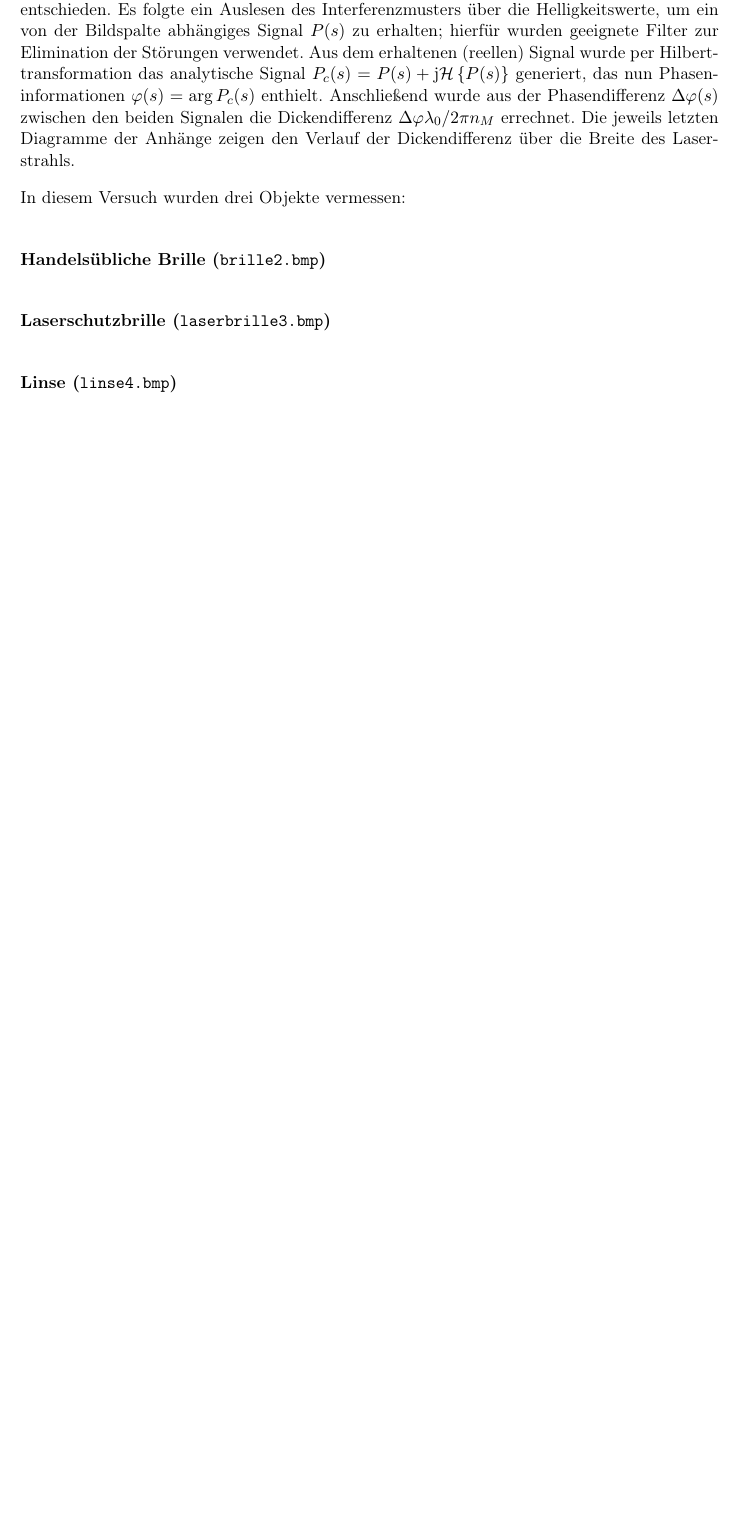
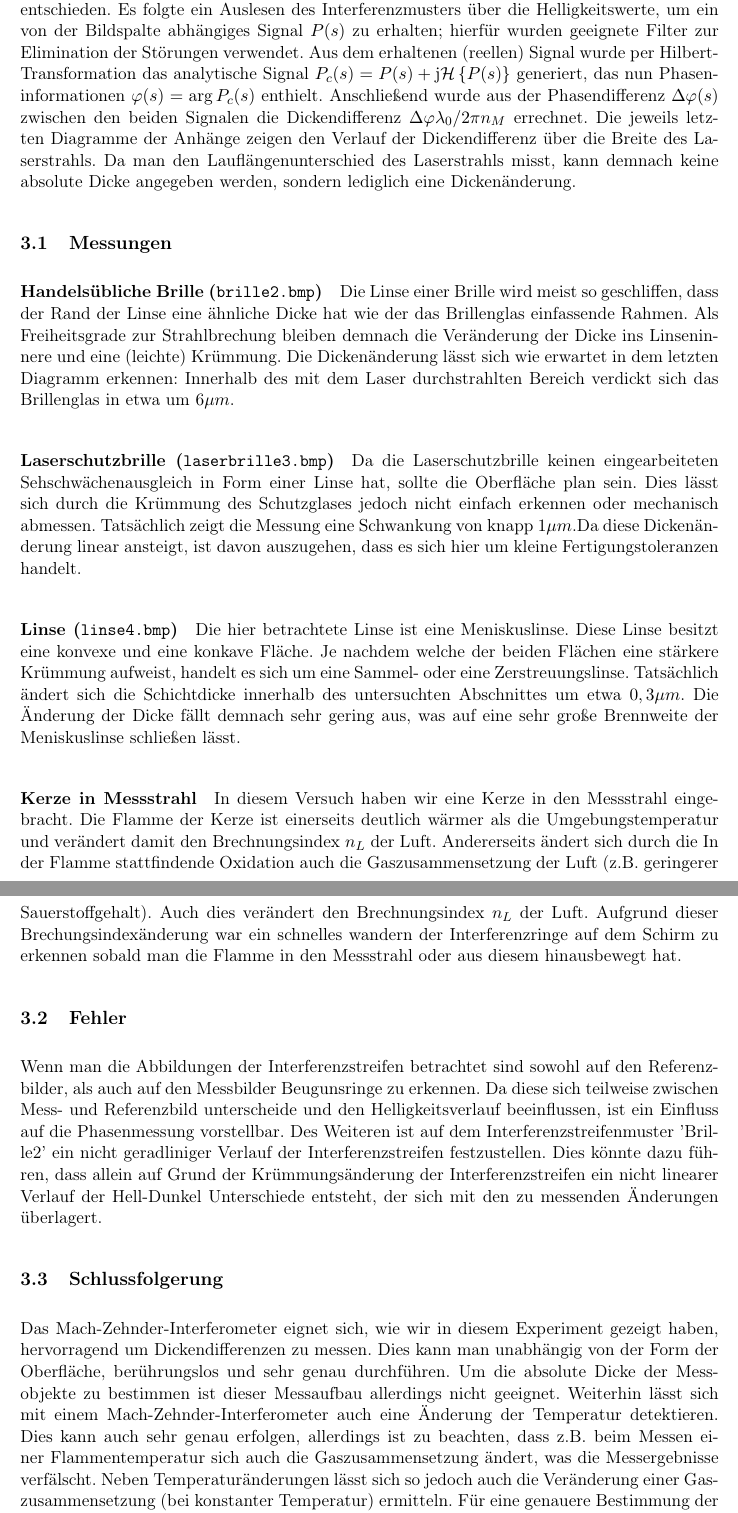
Before and after one commit to woodie90/Protokoll-Interferometer, a LaTeX document (Protokoll Interferometer.tex, which reads auswertung.tex): part of page 6 of 16 before the commit and two parts of pages 6 and 7 of 17 after it, the two joined at a grey line, cut so that both start at the same text, the shorter picture padded with empty space. Compiled offline with pdfLaTeX.

Commit message:
commit to merge

```diff
--- a/auswertung.tex
+++ b/auswertung.tex
@@ -2,12 +2,33 @@
 
 Die Auswertung erfolgte in MathCad anhand der per Kamera aufgenommenen Bilder.
 
-Zunächst wurde sich für eine qualitativ geeignete Bildzeile mit möglichst wenig Störungen entschieden. Es folgte ein Auslesen des Interferenzmusters über die Helligkeitswerte, um ein von der Bildspalte abhängiges Signal $P(s)$ zu erhalten; hierfür wurden geeignete Filter zur Elimination der Störungen verwendet. Aus dem erhaltenen (reellen) Signal wurde per Hilberttransformation das analytische Signal $P_c(s) = P(s) + \mathrm j \mathcal H\left\lbrace P(s) \right\rbrace$ generiert, das nun Phaseninformationen $\varphi(s)=\arg P_c(s)$ enthielt. Anschließend wurde aus der Phasendifferenz $\Delta\varphi(s)$  zwischen den beiden Signalen die Dickendifferenz $\Delta\varphi\lambda_0 / 2\pi n_M$ errechnet. Die jeweils letzten Diagramme der Anhänge zeigen den Verlauf der Dickendifferenz über die Breite des Laserstrahls.
+Zunächst wurde sich für eine qualitativ geeignete Bildzeile mit möglichst wenig Störungen entschieden. Es folgte ein Auslesen des Interferenzmusters über die Helligkeitswerte, um ein von der Bildspalte abhängiges Signal $P(s)$ zu erhalten; hierfür wurden geeignete Filter zur Elimination der Störungen verwendet. Aus dem erhaltenen (reellen) Signal wurde per Hilbert-Transformation das analytische Signal $P_c(s) = P(s) + \mathrm j \mathcal H\left\lbrace P(s) \right\rbrace$ generiert, das nun Phaseninformationen $\varphi(s)=\arg P_c(s)$ enthielt. Anschließend wurde aus der Phasendifferenz $\Delta\varphi(s)$  zwischen den beiden Signalen die Dickendifferenz $\Delta\varphi\lambda_0 / 2\pi n_M$ errechnet. Die jeweils letzten Diagramme der Anhänge zeigen den Verlauf der Dickendifferenz über die Breite des Laserstrahls. Da man den Lauflängenunterschied des Laserstrahls misst, kann demnach keine absolute Dicke angegeben werden, sondern lediglich eine Dickenänderung.
 
-In diesem Versuch wurden drei Objekte vermessen:
+\subsection{Messungen}
 
-\paragraph*{Handelsübliche Brille (\texttt{brille2.bmp})}
+\paragraph{Handelsübliche Brille (\texttt{brille2.bmp})}
 
-\paragraph*{Laserschutzbrille (\texttt{laserbrille3.bmp})}
+Die Linse einer Brille wird meist so geschliffen, dass der Rand der Linse eine ähnliche Dicke hat wie der das Brillenglas einfassende Rahmen. Als Freiheitsgrade zur Strahlbrechung bleiben demnach die Veränderung der Dicke ins Linseninnere und eine (leichte) Krümmung.
+Die Dickenänderung lässt sich wie erwartet in dem letzten Diagramm erkennen: Innerhalb des mit dem Laser durchstrahlten Bereich verdickt sich das Brillenglas in etwa um $6\mu m$.
 
-\paragraph*{Linse (\texttt{linse4.bmp})}
+\paragraph{Laserschutzbrille (\texttt{laserbrille3.bmp})}
+Da die Laserschutzbrille keinen eingearbeiteten Sehschwächenausgleich in Form einer Linse hat, sollte die Oberfläche plan sein. Dies lässt sich durch die Krümmung des Schutzglases jedoch nicht einfach erkennen oder mechanisch abmessen.
+Tatsächlich zeigt die Messung eine Schwankung von knapp $1\mu m$.Da diese Dickenänderung linear ansteigt, ist davon auszugehen, dass es sich hier um kleine Fertigungstoleranzen handelt.
+
+\paragraph{Linse (\texttt{linse4.bmp})}
+Die hier betrachtete Linse ist eine Meniskuslinse. Diese Linse besitzt eine konvexe und eine konkave Fläche. Je nachdem welche der beiden Flächen eine stärkere Krümmung aufweist, handelt es sich um eine Sammel- oder eine Zerstreuungslinse.
+Tatsächlich ändert sich die Schichtdicke innerhalb des untersuchten Abschnittes um etwa $0,3\mu m$. Die Änderung der Dicke fällt demnach sehr gering aus, was auf eine sehr große Brennweite der Meniskuslinse schließen lässt.
+
+\paragraph{Kerze in Messstrahl}
+In diesem Versuch haben wir eine Kerze in den Messstrahl eingebracht. Die Flamme der Kerze ist einerseits deutlich wärmer als die Umgebungstemperatur und verändert damit den Brechnungsindex $n_L$ der Luft. Andererseits ändert sich durch die In der Flamme stattfindende Oxidation auch die Gaszusammensetzung der Luft (z.B. geringerer Sauerstoffgehalt). Auch dies verändert den Brechnungsindex $n_L$ der Luft.
+Aufgrund dieser Brechungsindexänderung war ein schnelles wandern der Interferenzringe auf dem Schirm zu erkennen sobald man die Flamme in den Messstrahl oder aus diesem hinausbewegt hat.
+
+\subsection{Fehler}
+Wenn man die Abbildungen der Interferenzstreifen betrachtet sind sowohl auf den Referenzbilder, als auch auf den Messbilder Beugunsringe zu erkennen. Da diese sich teilweise zwischen Mess- und Referenzbild unterscheide und den Helligkeitsverlauf beeinflussen, ist ein Einfluss auf die Phasenmessung vorstellbar.
+Des Weiteren ist auf dem Interferenzstreifenmuster 'Brille2' ein nicht geradliniger Verlauf der Interferenzstreifen festzustellen. Dies könnte dazu führen, dass allein auf Grund der Krümmungsänderung der Interferenzstreifen ein nicht linearer Verlauf der Hell-Dunkel Unterschiede entsteht, der sich mit den zu messenden Änderungen überlagert.
+
+
+\subsection{Schlussfolgerung}
+Das Mach-Zehnder-Interferometer eignet sich, wie wir in diesem Experiment gezeigt haben, hervorragend um Dickendifferenzen zu messen. Dies kann man unabhängig von der Form der Oberfläche, berührungslos und sehr genau durchführen. Um die absolute Dicke der Messobjekte zu bestimmen ist dieser Messaufbau allerdings nicht geeignet.
+Weiterhin lässt sich mit einem Mach-Zehnder-Interferometer auch eine Änderung der Temperatur detektieren. Dies kann auch sehr genau erfolgen, allerdings ist zu beachten, dass z.B. beim Messen einer Flammentemperatur sich auch die Gaszusammensetzung ändert, was die Messergebnisse verfälscht.
+Neben Temperaturänderungen lässt sich so jedoch auch die Veränderung einer Gaszusammensetzung (bei konstanter Temperatur) ermitteln. Für eine genauere Bestimmung der Temperatur bzw. der Temperaturänderung wären noch weitere Messaufbauten notwendig.
```
Also changed, not shown: versuchsaufbau.tex (+1 -1 lines).
